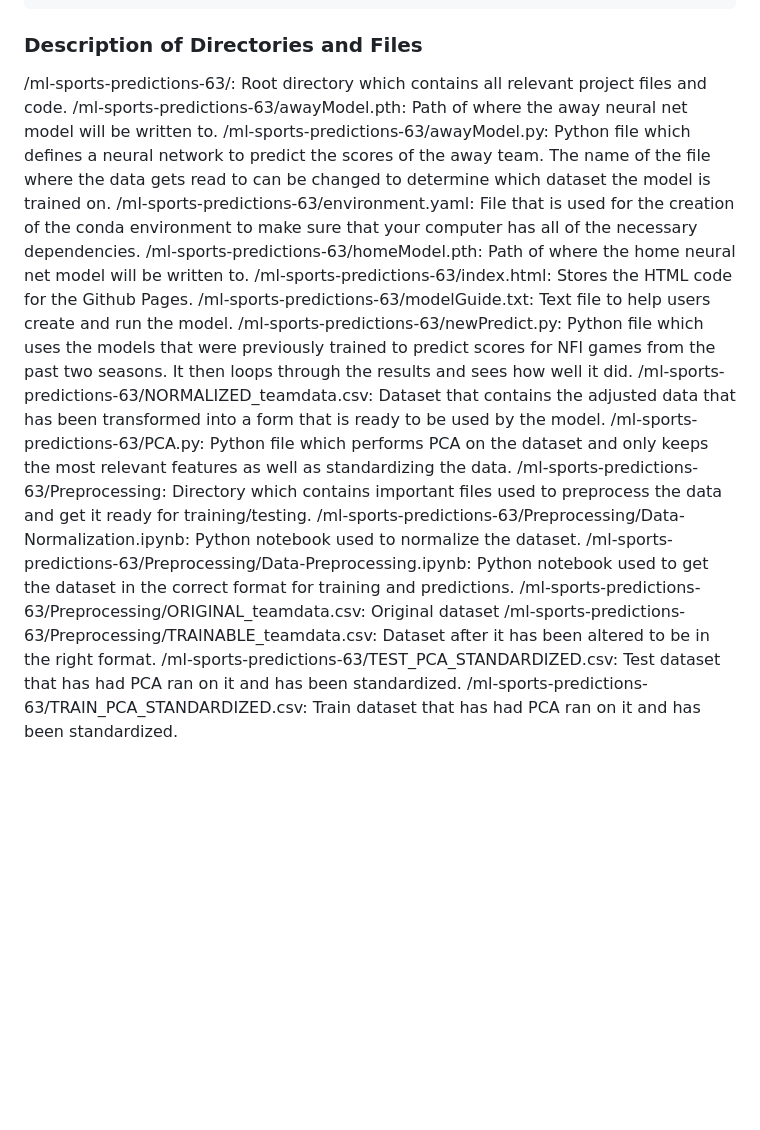
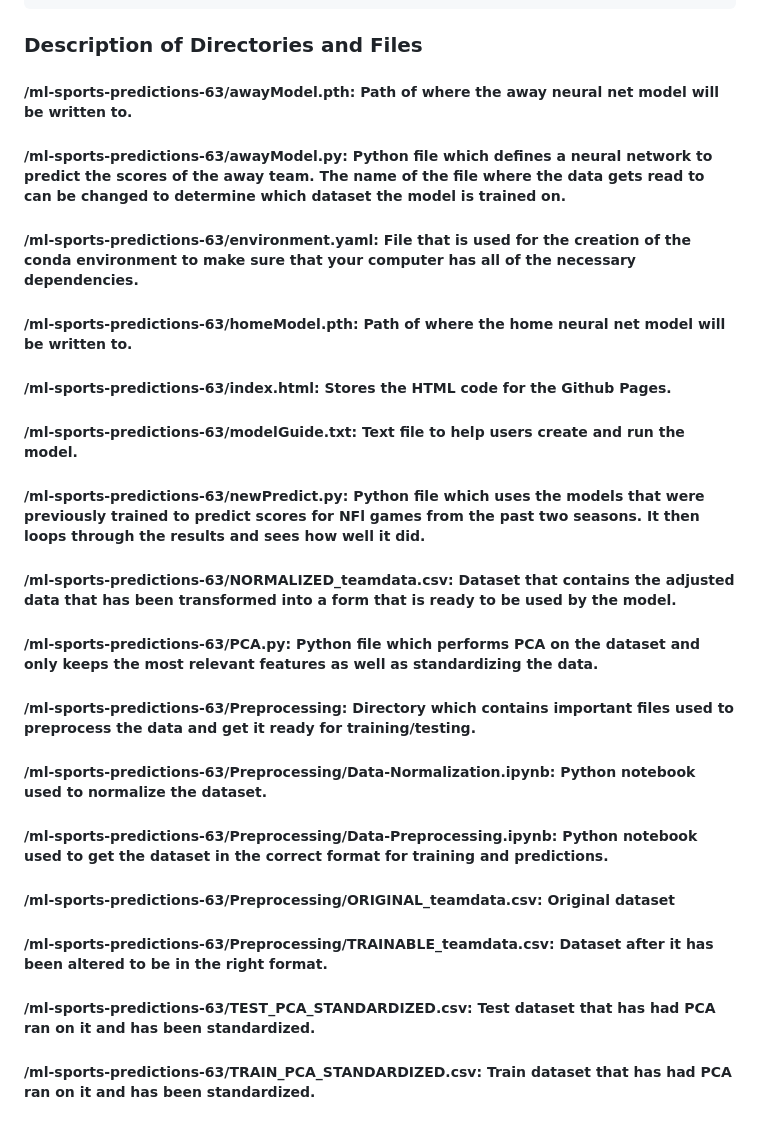
Before and after one commit to step021/ml-sports-predictions-63, a Markdown page: README.md, the part around the change. GitHub-like rendering; blank space fills up the shorter version.

````diff
--- a/README.md
+++ b/README.md
@@ -20,20 +20,19 @@ git push origin <branch_name> #any other time
 ```
 
 ### Description of Directories and Files
-/ml-sports-predictions-63/: Root directory which contains all relevant project files and code.
-/ml-sports-predictions-63/awayModel.pth: Path of where the away neural net model will be written to.
-/ml-sports-predictions-63/awayModel.py: Python file which defines a neural network to predict the scores of the away team. The name of the file where the data gets read to can be changed to determine which dataset the model is trained on.
-/ml-sports-predictions-63/environment.yaml: File that is used for the creation of the conda environment to make sure that your computer has all of the necessary dependencies.
-/ml-sports-predictions-63/homeModel.pth: Path of where the home neural net model will be written to.
-/ml-sports-predictions-63/index.html: Stores the HTML code for the Github Pages.
-/ml-sports-predictions-63/modelGuide.txt: Text file to help users create and run the model.
-/ml-sports-predictions-63/newPredict.py: Python file which uses the models that were previously trained to predict scores for NFl games from the past two seasons. It then loops through the results and sees how well it did.
-/ml-sports-predictions-63/NORMALIZED_teamdata.csv: Dataset that contains the adjusted data that has been transformed into a form that is ready to be used by the model.
-/ml-sports-predictions-63/PCA.py: Python file which performs PCA on the dataset and only keeps the most relevant features as well as standardizing the data.
-/ml-sports-predictions-63/Preprocessing: Directory which contains important files used to preprocess the data and get it ready for training/testing.
-/ml-sports-predictions-63/Preprocessing/Data-Normalization.ipynb: Python notebook used to normalize the dataset.
-/ml-sports-predictions-63/Preprocessing/Data-Preprocessing.ipynb: Python notebook used to get the dataset in the correct format for training and predictions.
-/ml-sports-predictions-63/Preprocessing/ORIGINAL_teamdata.csv: Original dataset
-/ml-sports-predictions-63/Preprocessing/TRAINABLE_teamdata.csv: Dataset after it has been altered to be in the right format.
-/ml-sports-predictions-63/TEST_PCA_STANDARDIZED.csv: Test dataset that has had PCA ran on it and has been standardized.
-/ml-sports-predictions-63/TRAIN_PCA_STANDARDIZED.csv: Train dataset that has had PCA ran on it and has been standardized.
+##### /ml-sports-predictions-63/awayModel.pth: Path of where the away neural net model will be written to.
+##### /ml-sports-predictions-63/awayModel.py: Python file which defines a neural network to predict the scores of the away team. The name of the file where the data gets read to can be changed to determine which dataset the model is trained on.
+##### /ml-sports-predictions-63/environment.yaml: File that is used for the creation of the conda environment to make sure that your computer has all of the necessary dependencies.
+##### /ml-sports-predictions-63/homeModel.pth: Path of where the home neural net model will be written to.
+##### /ml-sports-predictions-63/index.html: Stores the HTML code for the Github Pages.
+##### /ml-sports-predictions-63/modelGuide.txt: Text file to help users create and run the model.
+##### /ml-sports-predictions-63/newPredict.py: Python file which uses the models that were previously trained to predict scores for NFl games from the past two seasons. It then loops through the results and sees how well it did.
+##### /ml-sports-predictions-63/NORMALIZED_teamdata.csv: Dataset that contains the adjusted data that has been transformed into a form that is ready to be used by the model.
+##### /ml-sports-predictions-63/PCA.py: Python file which performs PCA on the dataset and only keeps the most relevant features as well as standardizing the data.
+##### /ml-sports-predictions-63/Preprocessing: Directory which contains important files used to preprocess the data and get it ready for training/testing.
+##### /ml-sports-predictions-63/Preprocessing/Data-Normalization.ipynb: Python notebook used to normalize the dataset.
+##### /ml-sports-predictions-63/Preprocessing/Data-Preprocessing.ipynb: Python notebook used to get the dataset in the correct format for training and predictions.
+##### /ml-sports-predictions-63/Preprocessing/ORIGINAL_teamdata.csv: Original dataset
+##### /ml-sports-predictions-63/Preprocessing/TRAINABLE_teamdata.csv: Dataset after it has been altered to be in the right format.
+##### /ml-sports-predictions-63/TEST_PCA_STANDARDIZED.csv: Test dataset that has had PCA ran on it and has been standardized.
+##### /ml-sports-predictions-63/TRAIN_PCA_STANDARDIZED.csv: Train dataset that has had PCA ran on it and has been standardized.
````
